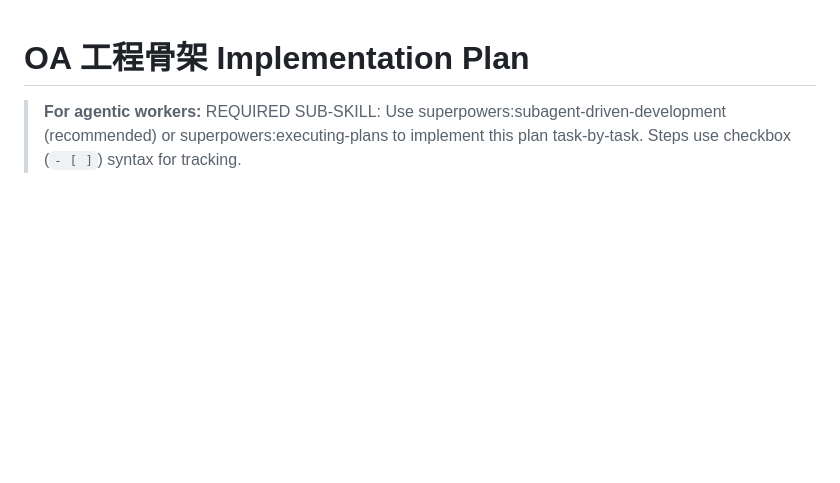
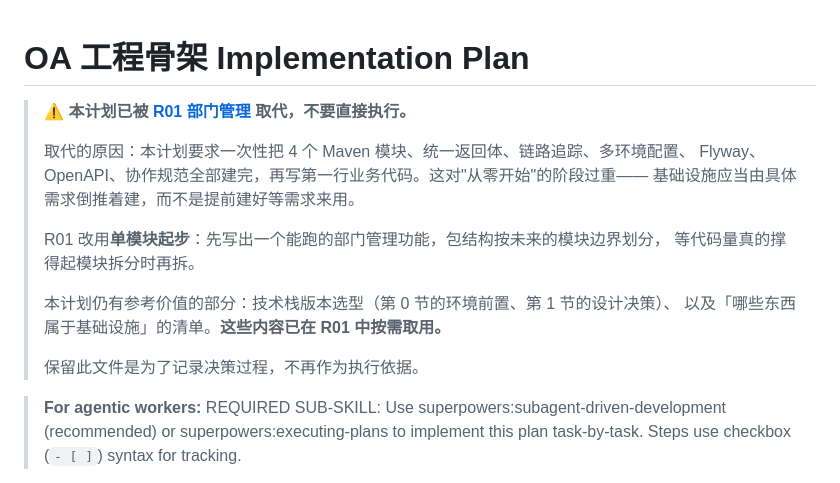
Before and after one commit to fengwenshan/java-demo, a Markdown page: docs/plans/2026-10-11-oa-phase0-01-project-skeleton.md, the part around the change. Rendered like a GitHub page; blank space fills up the shorter version.

Commit message:
docs: 新增 R01 部门管理需求与解构，骨架计划改为单模块起步
- 新增 docs/requirements/R01-部门管理.md：业务需求、数据模型、
  接口契约、9 条业务规则、7 步实现路径、自测清单，不含实现代码
- 骨架计划标记为已被取代：不再要求先建完 4 模块与全部基础设施，
  改为由具体需求倒推，单模块起步，包结构按未来模块边界划分

```diff
--- a/docs/plans/2026-10-11-oa-phase0-01-project-skeleton.md
+++ b/docs/plans/2026-10-11-oa-phase0-01-project-skeleton.md
@@ -1,4 +1,18 @@
 # OA 工程骨架 Implementation Plan
+
+> ⚠️ **本计划已被 [R01 部门管理](../requirements/R01-部门管理.md) 取代，不要直接执行。**
+>
+> 取代的原因：本计划要求一次性把 4 个 Maven 模块、统一返回体、链路追踪、多环境配置、
+> Flyway、OpenAPI、协作规范全部建完，再写第一行业务代码。这对"从零开始"的阶段过重——
+> 基础设施应当由具体需求倒推着建，而不是提前建好等需求来用。
+>
+> R01 改用**单模块起步**：先写出一个能跑的部门管理功能，包结构按未来的模块边界划分，
+> 等代码量真的撑得起模块拆分时再拆。
+>
+> 本计划仍有参考价值的部分：技术栈版本选型（第 0 节的环境前置、第 1 节的设计决策）、
+> 以及「哪些东西属于基础设施」的清单。**这些内容已在 R01 中按需取用。**
+>
+> 保留此文件是为了记录决策过程，不再作为执行依据。
 
 > **For agentic workers:** REQUIRED SUB-SKILL: Use superpowers:subagent-driven-development (recommended) or superpowers:executing-plans to implement this plan task-by-task. Steps use checkbox (`- [ ]`) syntax for tracking.
 
```
Also changed, not shown: docs/requirements/R01-部门管理.md (added, +563 -0 lines).
